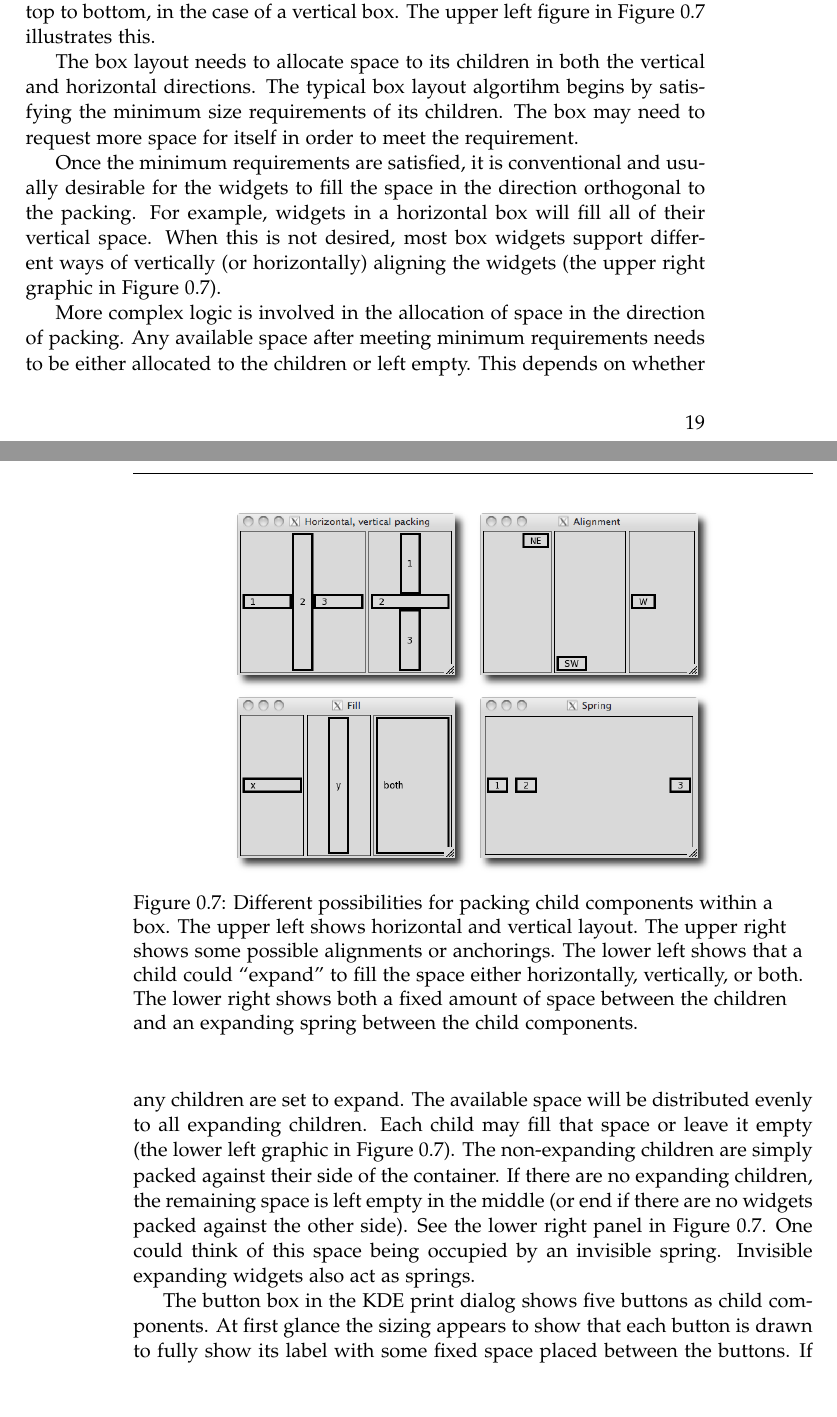
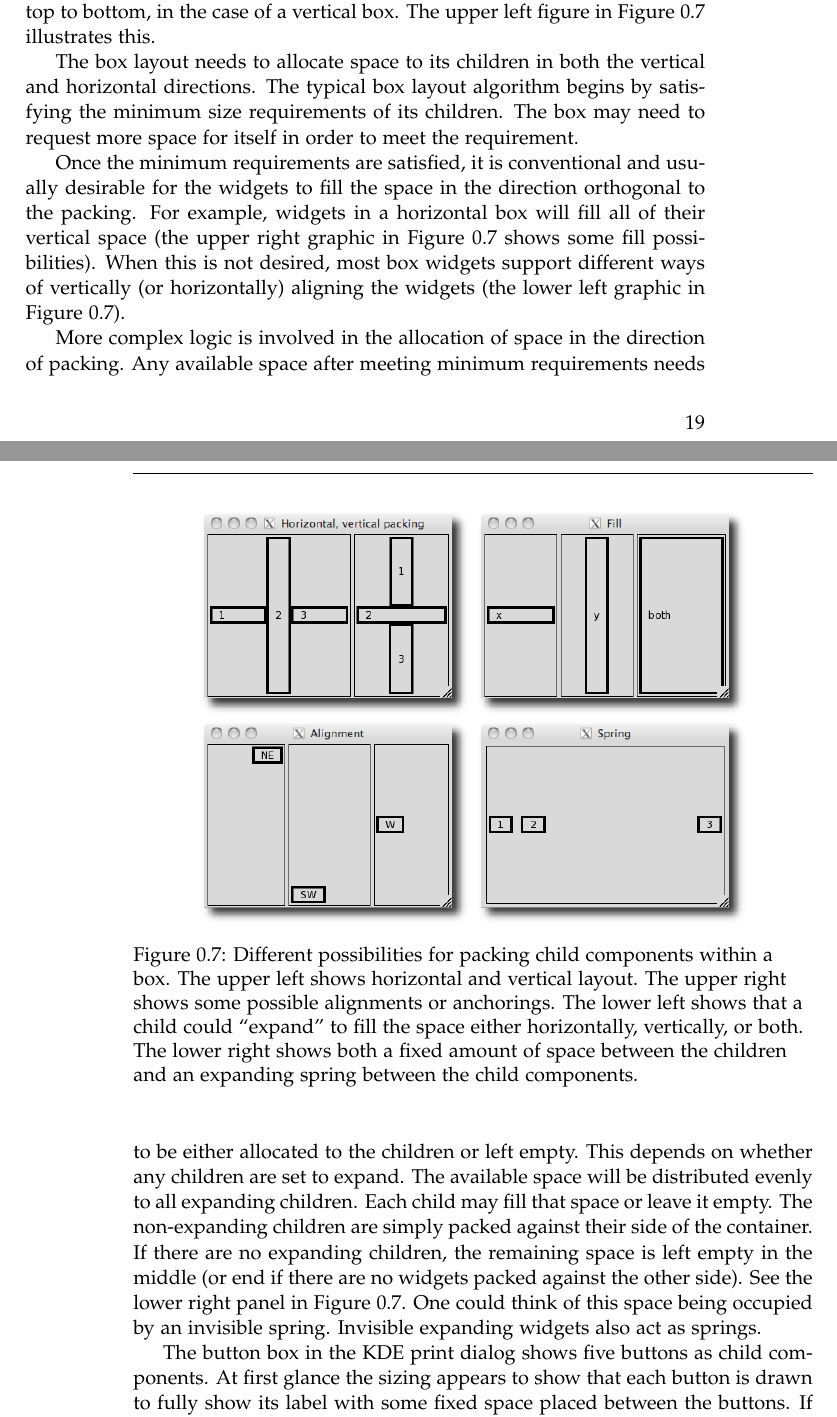
Before and after one commit to lawremi/RGtk2, a LaTeX book (books/rgui/ch-GUIBasics/print-chapter.tex, which reads books/rgui/ch-GUIBasics/ch-GUIBasics.tex): two parts of pages 19 and 20 of 21, joined at a grey line, cut so that both start at the same text, the shorter picture padded with empty space. Compiled offline with pdfLaTeX.

Commit message:
ran make

```diff
--- a/books/rgui/ch-GUIBasics/ch-GUIBasics.tex
+++ b/books/rgui/ch-GUIBasics/ch-GUIBasics.tex
@@ -1207,7 +1207,7 @@ box.  The upper left figure in Figure~\ref{fig:GUI:box-possibilities}
 illustrates this.
 
 The box layout needs to allocate space to its children in both the
-vertical and horizontal directions. The typical box layout algortihm
+vertical and horizontal directions. The typical box layout algorithm
 begins by satisfying the minimum size requirements of its
 children. The box may need to request more space for itself in order
 to meet the requirement.
@@ -1215,18 +1215,18 @@ to meet the requirement.
 Once the minimum requirements are satisfied, it is conventional and
 usually desirable for the widgets to fill the space in the direction
 orthogonal to the packing. For example, widgets in a horizontal box
-will fill all of their vertical space. When this is not desired, most
-box widgets support different ways of vertically (or horizontally)
-aligning the widgets (the upper right graphic in
-Figure~\ref{fig:GUI:box-possibilities}).
+will fill all of their vertical space (the upper right graphic in
+Figure~\ref{fig:GUI:box-possibilities} shows some fill
+possibilities). When this is not desired, most box widgets support
+different ways of vertically (or horizontally) aligning the widgets
+(the lower left graphic in Figure~\ref{fig:GUI:box-possibilities}).
 
 More complex logic is involved in the allocation of space in the
 direction of packing. Any available space after meeting minimum
 requirements needs to be either allocated to the children or left
 empty. This depends on whether any children are set to expand. The
 available space will be distributed evenly to all expanding
-children. Each child may fill that space or leave it empty (the lower
-left graphic in Figure~\ref{fig:GUI:box-possibilities}). The
+children. Each child may fill that space or leave it empty. The
 non-expanding children are simply packed against their
 side of the container. If there are no expanding children, the
 remaining space is left empty in the middle (or end if there are no
@@ -1238,10 +1238,10 @@ expanding widgets also act as springs.
 
 \begin{figure}
   \centering
-  \includegraphics[width=.35\textwidth]{fig-basics-hor-ver}
-  \includegraphics[width=.35\textwidth]{fig-basics-alignment}\\
-  \includegraphics[width=.35\textwidth]{fig-basics-fill}
-  \includegraphics[width=.35\textwidth]{fig-basics-spring}
+  \includegraphics[width=.40\textwidth]{fig-basics-hor-ver}
+  \includegraphics[width=.40\textwidth]{fig-basics-fill}\\
+  \includegraphics[width=.40\textwidth]{fig-basics-alignment}
+  \includegraphics[width=.40\textwidth]{fig-basics-spring}
   \caption{
    %%
     Different possibilities for packing child components within
```
Also changed, not shown: books/rgui/ch-GUIBasics/print-chapter.pdf, 2 other files.
